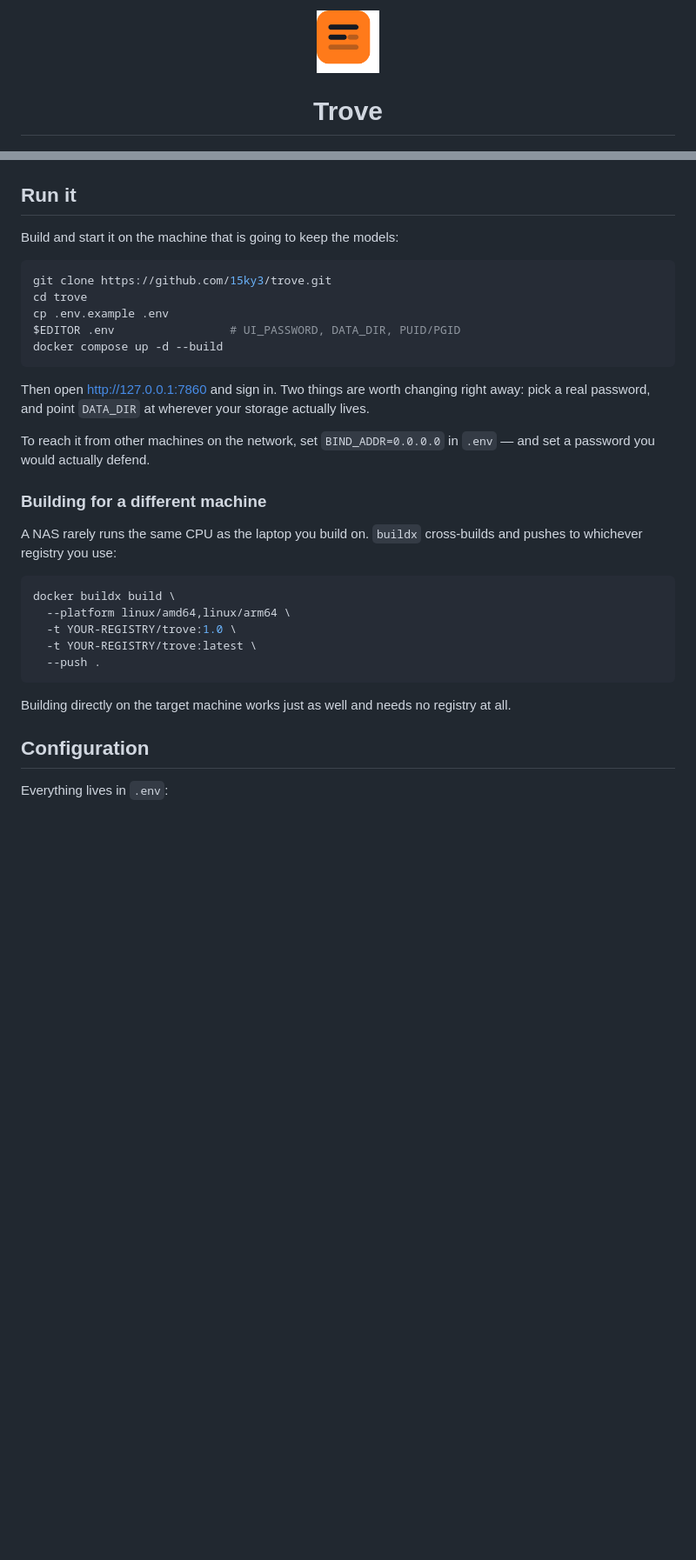
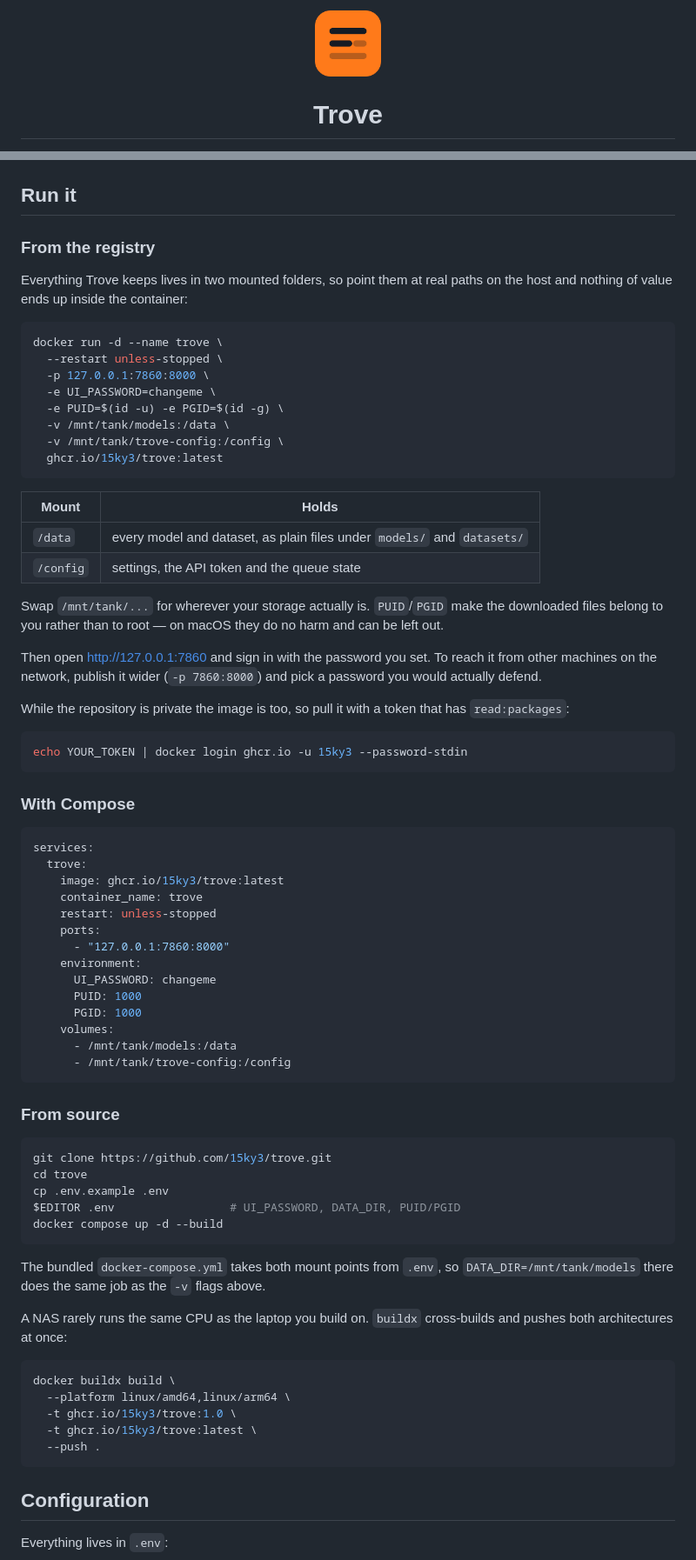
Before and after one commit to 2014m355/trove, a Markdown page: README.md, 2 parts joined by grey strips. Shown at 87% size. GitHub-like rendering; pictures changed too: docs/mark.png; blank space fills up the shorter version.

Commit message:
Document the volume mounts on docker run, and clean up the logo
The run instructions now mount /data and /config explicitly on the command
line, with a table saying what each one holds, so it is obvious where the
models end up before anything is downloaded. Same mounts spelled out for
Compose, and the source build points at the two .env variables that stand in
for them.

The mark was a Quick Look thumbnail: a padded canvas with a drop shadow, which
read as a white border around the tile. Re-rendered edge to edge at 512px with
transparent corners.

Co-Authored-By: Claude Opus 5 (1M context) <noreply@anthropic.com>

````diff
--- a/README.md
+++ b/README.md
@@ -1,6 +1,6 @@
 <div align="center">
 
-<img src="docs/mark.png" width="72" alt="">
+<img src="docs/mark.png" width="76" alt="Trove">
 
 # Trove
 
@@ -102,7 +102,62 @@ by hand in the container — against the same folders.
 
 ## Run it
 
-Build and start it on the machine that is going to keep the models:
+### From the registry
+
+Everything Trove keeps lives in two mounted folders, so point them at real
+paths on the host and nothing of value ends up inside the container:
+
+```bash
+docker run -d --name trove \
+  --restart unless-stopped \
+  -p 127.0.0.1:7860:8000 \
+  -e UI_PASSWORD=changeme \
+  -e PUID=$(id -u) -e PGID=$(id -g) \
+  -v /mnt/tank/models:/data \
+  -v /mnt/tank/trove-config:/config \
+  ghcr.io/15ky3/trove:latest
+```
+
+| Mount | Holds |
+|---|---|
+| `/data` | every model and dataset, as plain files under `models/` and `datasets/` |
+| `/config` | settings, the API token and the queue state |
+
+Swap `/mnt/tank/...` for wherever your storage actually is. `PUID`/`PGID` make
+the downloaded files belong to you rather than to root — on macOS they do no
+harm and can be left out.
+
+Then open <http://127.0.0.1:7860> and sign in with the password you set. To
+reach it from other machines on the network, publish it wider (`-p 7860:8000`)
+and pick a password you would actually defend.
+
+While the repository is private the image is too, so pull it with a token that
+has `read:packages`:
+
+```bash
+echo YOUR_TOKEN | docker login ghcr.io -u 15ky3 --password-stdin
+```
+
+### With Compose
+
+```yaml
+services:
+  trove:
+    image: ghcr.io/15ky3/trove:latest
+    container_name: trove
+    restart: unless-stopped
+    ports:
+      - "127.0.0.1:7860:8000"
+    environment:
+      UI_PASSWORD: changeme
+      PUID: 1000
+      PGID: 1000
+    volumes:
+      - /mnt/tank/models:/data
+      - /mnt/tank/trove-config:/config
+```
+
+### From source
 
 ```bash
 git clone https://github.com/15ky3/trove.git
@@ -112,28 +167,19 @@ $EDITOR .env                 # UI_PASSWORD, DATA_DIR, PUID/PGID
 docker compose up -d --build
 ```
 
-Then open <http://127.0.0.1:7860> and sign in. Two things are worth changing
-right away: pick a real password, and point `DATA_DIR` at wherever your storage
-actually lives.
-
-To reach it from other machines on the network, set `BIND_ADDR=0.0.0.0` in
-`.env` — and set a password you would actually defend.
-
-### Building for a different machine
+The bundled `docker-compose.yml` takes both mount points from `.env`, so
+`DATA_DIR=/mnt/tank/models` there does the same job as the `-v` flags above.
 
 A NAS rarely runs the same CPU as the laptop you build on. `buildx` cross-builds
-and pushes to whichever registry you use:
+and pushes both architectures at once:
 
 ```bash
 docker buildx build \
   --platform linux/amd64,linux/arm64 \
-  -t YOUR-REGISTRY/trove:1.0 \
-  -t YOUR-REGISTRY/trove:latest \
+  -t ghcr.io/15ky3/trove:1.0 \
+  -t ghcr.io/15ky3/trove:latest \
   --push .
 ```
-
-Building directly on the target machine works just as well and needs no
-registry at all.
 
 ## Configuration
 
````
